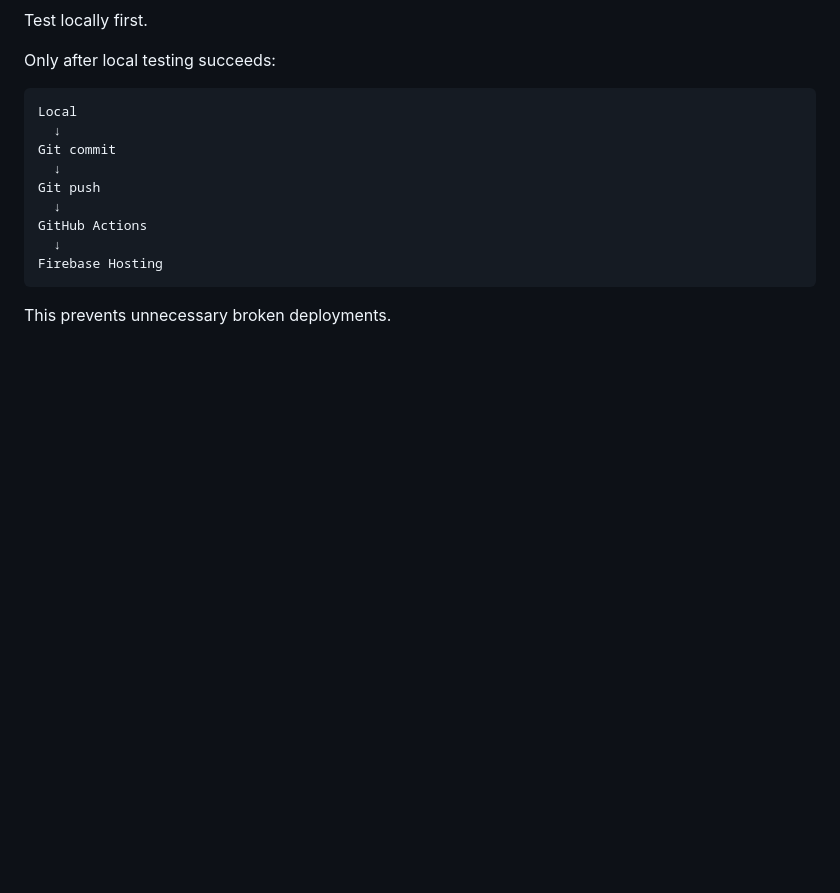
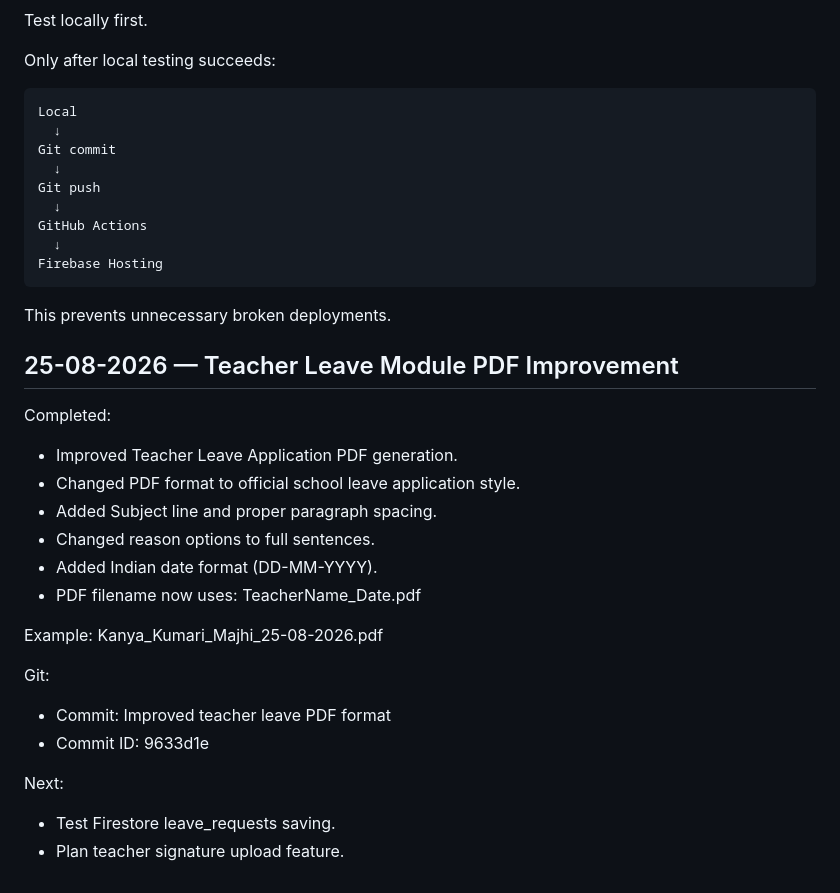
Before and after one commit to Jagadiswarrr/Jagadishguruji, a Markdown page: docs/DEVELOPER_DIARY.md, the part around the change. GitHub-like rendering; blank space fills up the shorter version.

```diff
--- a/docs/DEVELOPER_DIARY.md
+++ b/docs/DEVELOPER_DIARY.md
@@ -359,3 +359,27 @@ Only after local testing succeeds:
     Firebase Hosting
 
 This prevents unnecessary broken deployments.
+
+
+
+## 25-08-2026 — Teacher Leave Module PDF Improvement
+
+Completed:
+- Improved Teacher Leave Application PDF generation.
+- Changed PDF format to official school leave application style.
+- Added Subject line and proper paragraph spacing.
+- Changed reason options to full sentences.
+- Added Indian date format (DD-MM-YYYY).
+- PDF filename now uses:
+  TeacherName_Date.pdf
+
+Example:
+Kanya_Kumari_Majhi_25-08-2026.pdf
+
+Git:
+- Commit: Improved teacher leave PDF format
+- Commit ID: 9633d1e
+
+Next:
+- Test Firestore leave_requests saving.
+- Plan teacher signature upload feature.
```
Also changed, not shown: docs/knowledgebase.md (+42 -0 lines).
